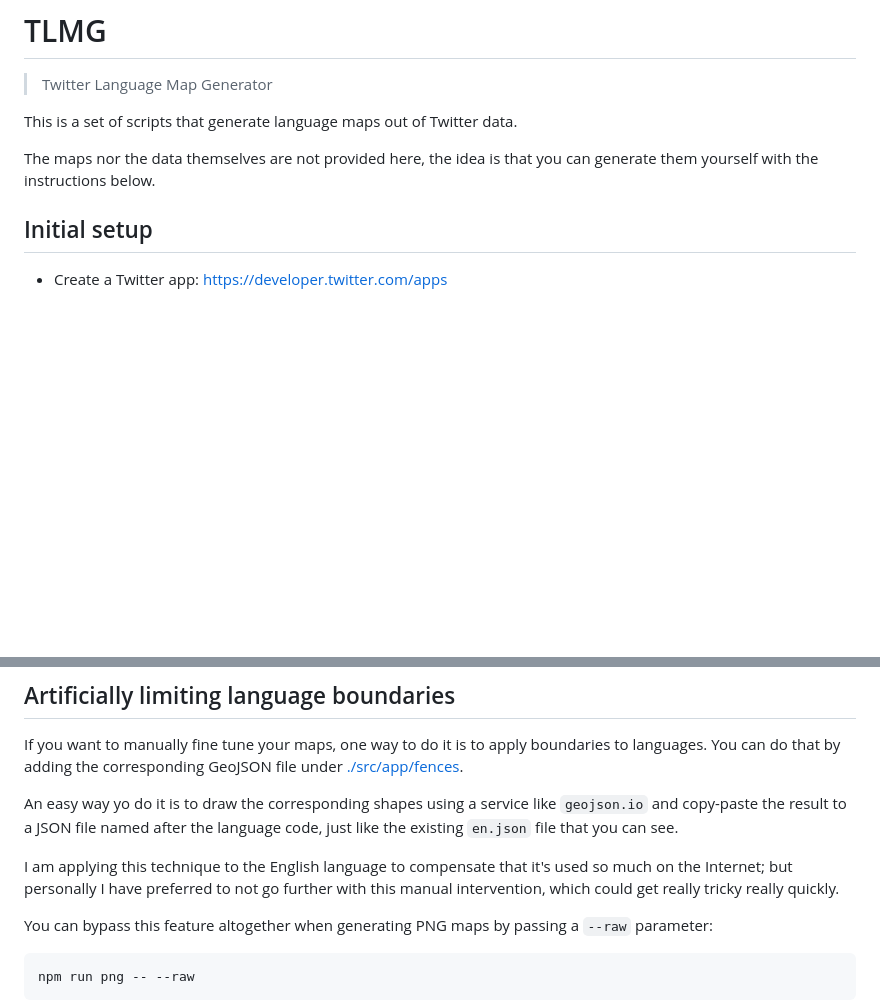
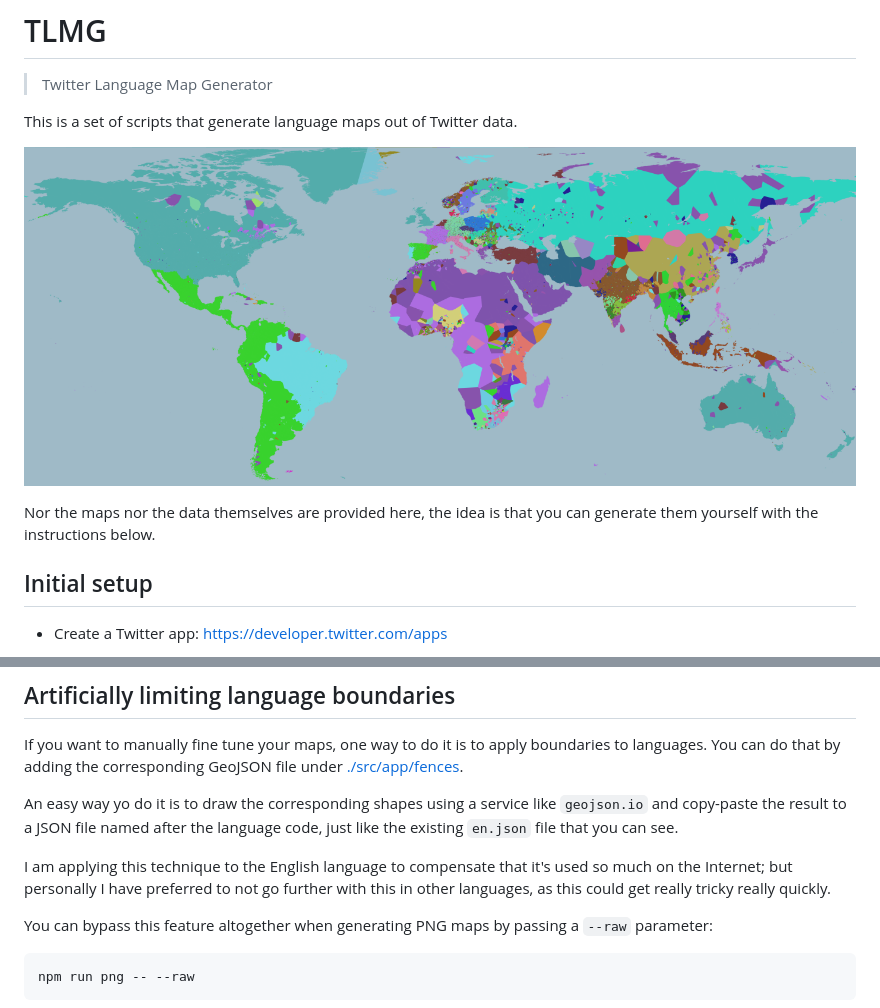
Before and after one commit to jperals/colors-of-twitter, a Markdown page: README.md, 2 parts joined by grey strips. GitHub-like rendering; pictures changed too: sample.png (added); blank space fills up the shorter version.

Commit message:
Add sample image to readme

```diff
--- a/README.md
+++ b/README.md
@@ -4,7 +4,9 @@
 
 This is a set of scripts that generate language maps out of Twitter data.
 
-The maps nor the data themselves are not provided here, the idea is that you can generate them yourself with the instructions below.
+![Sample image](./sample.png)
+
+Nor the maps nor the data themselves are provided here, the idea is that you can generate them yourself with the instructions below.
 
 ## Initial setup
 
@@ -66,7 +68,7 @@ If you want to manually fine tune your maps, one way to do it is to apply bounda
 
 An easy way yo do it is to draw the corresponding shapes using a service like `geojson.io` and copy-paste the result to a JSON file named after the language code, just like the existing `en.json` file that you can see.
 
-I am applying this technique to the English language to compensate that it's used so much on the Internet; but personally I have preferred to not go further with this manual intervention, which could get really tricky really quickly.
+I am applying this technique to the English language to compensate that it's used so much on the Internet; but personally I have preferred to not go further with this in other languages, as this could get really tricky really quickly.
 
 You can bypass this feature altogether when generating PNG maps by passing a `--raw` parameter:
 
```
